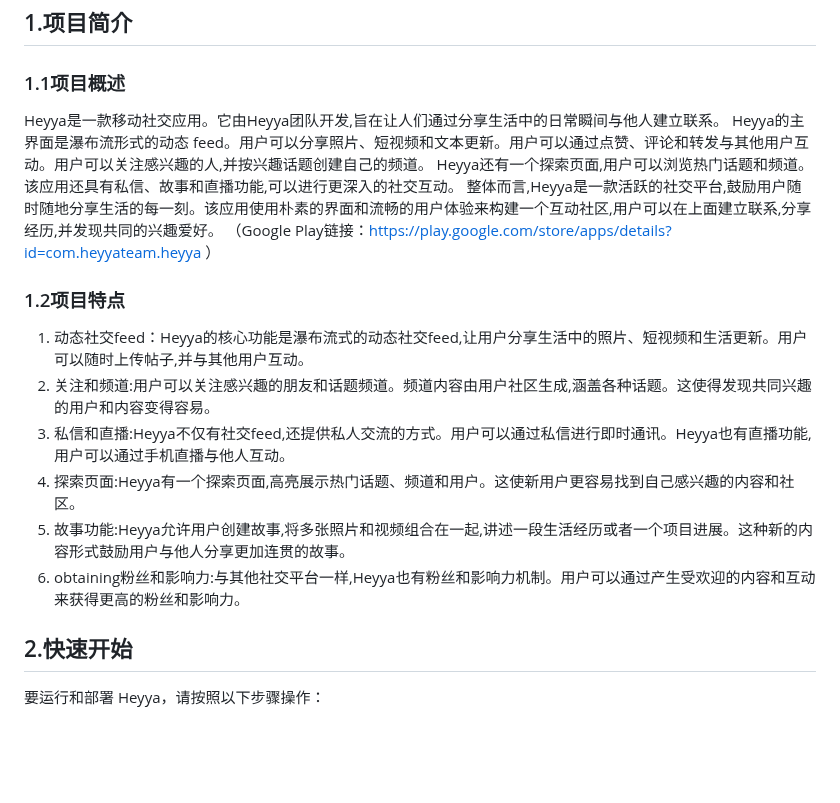
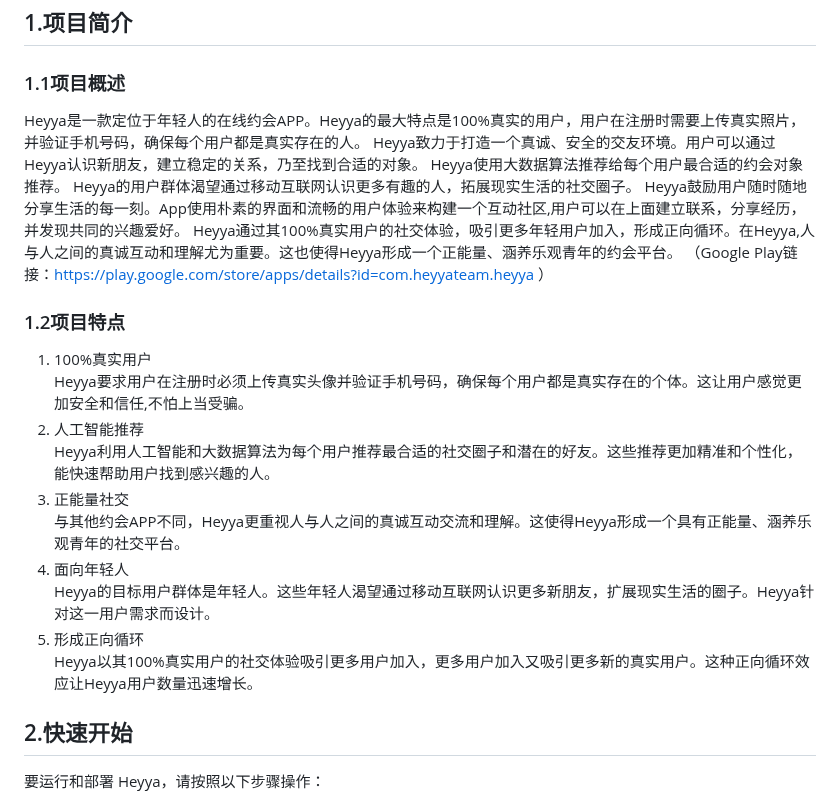
Before and after one commit to engineerrep/HeyYa-Dating-App, a Markdown page: README_CN.md, the part around the change. Rendered like a GitHub page; blank space fills up the shorter version.

```diff
--- a/README_CN.md
+++ b/README_CN.md
@@ -3,18 +3,24 @@
 
 ## 1.项目简介
 ### 1.1项目概述
-Heyya是一款移动社交应用。它由Heyya团队开发,旨在让人们通过分享生活中的日常瞬间与他人建立联系。
-Heyya的主界面是瀑布流形式的动态 feed。用户可以分享照片、短视频和文本更新。用户可以通过点赞、评论和转发与其他用户互动。用户可以关注感兴趣的人,并按兴趣话题创建自己的频道。
-Heyya还有一个探索页面,用户可以浏览热门话题和频道。该应用还具有私信、故事和直播功能,可以进行更深入的社交互动。
-整体而言,Heyya是一款活跃的社交平台,鼓励用户随时随地分享生活的每一刻。该应用使用朴素的界面和流畅的用户体验来构建一个互动社区,用户可以在上面建立联系,分享经历,并发现共同的兴趣爱好。
+Heyya是一款定位于年轻人的在线约会APP。Heyya的最大特点是100%真实的用户，用户在注册时需要上传真实照片，并验证手机号码，确保每个用户都是真实存在的人。
+Heyya致力于打造一个真诚、安全的交友环境。用户可以通过Heyya认识新朋友，建立稳定的关系，乃至找到合适的对象。
+Heyya使用大数据算法推荐给每个用户最合适的约会对象推荐。 Heyya的用户群体渴望通过移动互联网认识更多有趣的人，拓展现实生活的社交圈子。
+Heyya鼓励用户随时随地分享生活的每一刻。App使用朴素的界面和流畅的用户体验来构建一个互动社区,用户可以在上面建立联系，分享经历，并发现共同的兴趣爱好。
+Heyya通过其100%真实用户的社交体验，吸引更多年轻用户加入，形成正向循环。在Heyya,人与人之间的真诚互动和理解尤为重要。这也使得Heyya形成一个正能量、涵养乐观青年的约会平台。
 （Google Play链接：https://play.google.com/store/apps/details?id=com.heyyateam.heyya ）
 ### 1.2项目特点
-1. 动态社交feed：Heyya的核心功能是瀑布流式的动态社交feed,让用户分享生活中的照片、短视频和生活更新。用户可以随时上传帖子,并与其他用户互动。
-2. 关注和频道:用户可以关注感兴趣的朋友和话题频道。频道内容由用户社区生成,涵盖各种话题。这使得发现共同兴趣的用户和内容变得容易。
-3. 私信和直播:Heyya不仅有社交feed,还提供私人交流的方式。用户可以通过私信进行即时通讯。Heyya也有直播功能,用户可以通过手机直播与他人互动。
-4. 探索页面:Heyya有一个探索页面,高亮展示热门话题、频道和用户。这使新用户更容易找到自己感兴趣的内容和社区。
-5. 故事功能:Heyya允许用户创建故事,将多张照片和视频组合在一起,讲述一段生活经历或者一个项目进展。这种新的内容形式鼓励用户与他人分享更加连贯的故事。
-6. obtaining粉丝和影响力:与其他社交平台一样,Heyya也有粉丝和影响力机制。用户可以通过产生受欢迎的内容和互动来获得更高的粉丝和影响力。
+1. 100%真实用户
+Heyya要求用户在注册时必须上传真实头像并验证手机号码，确保每个用户都是真实存在的个体。这让用户感觉更加安全和信任,不怕上当受骗。
+2. 人工智能推荐
+Heyya利用人工智能和大数据算法为每个用户推荐最合适的社交圈子和潜在的好友。这些推荐更加精准和个性化，能快速帮助用户找到感兴趣的人。
+3. 正能量社交
+与其他约会APP不同，Heyya更重视人与人之间的真诚互动交流和理解。这使得Heyya形成一个具有正能量、涵养乐观青年的社交平台。
+4. 面向年轻人
+Heyya的目标用户群体是年轻人。这些年轻人渴望通过移动互联网认识更多新朋友，扩展现实生活的圈子。Heyya针对这一用户需求而设计。
+5. 形成正向循环
+Heyya以其100%真实用户的社交体验吸引更多用户加入，更多用户加入又吸引更多新的真实用户。这种正向循环效应让Heyya用户数量迅速增长。
+
 
 ## 2.快速开始
 
```
